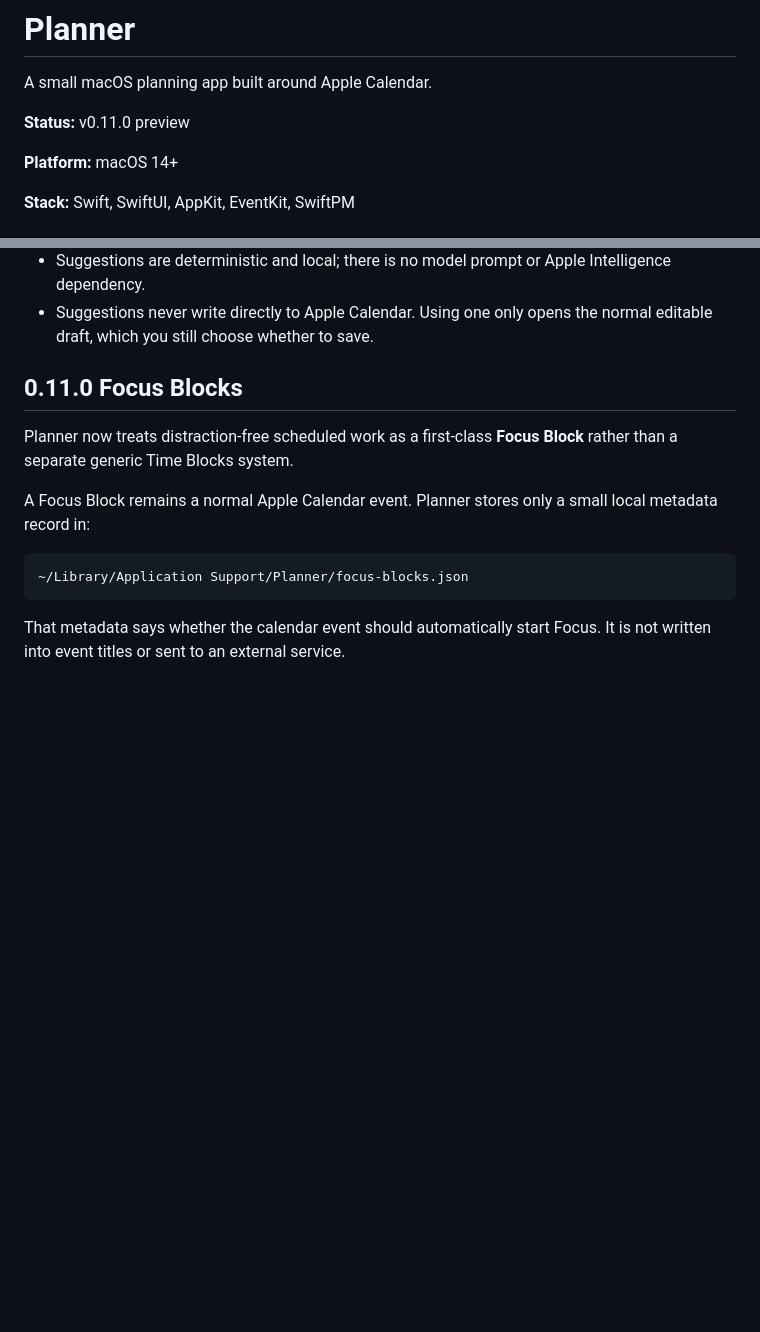
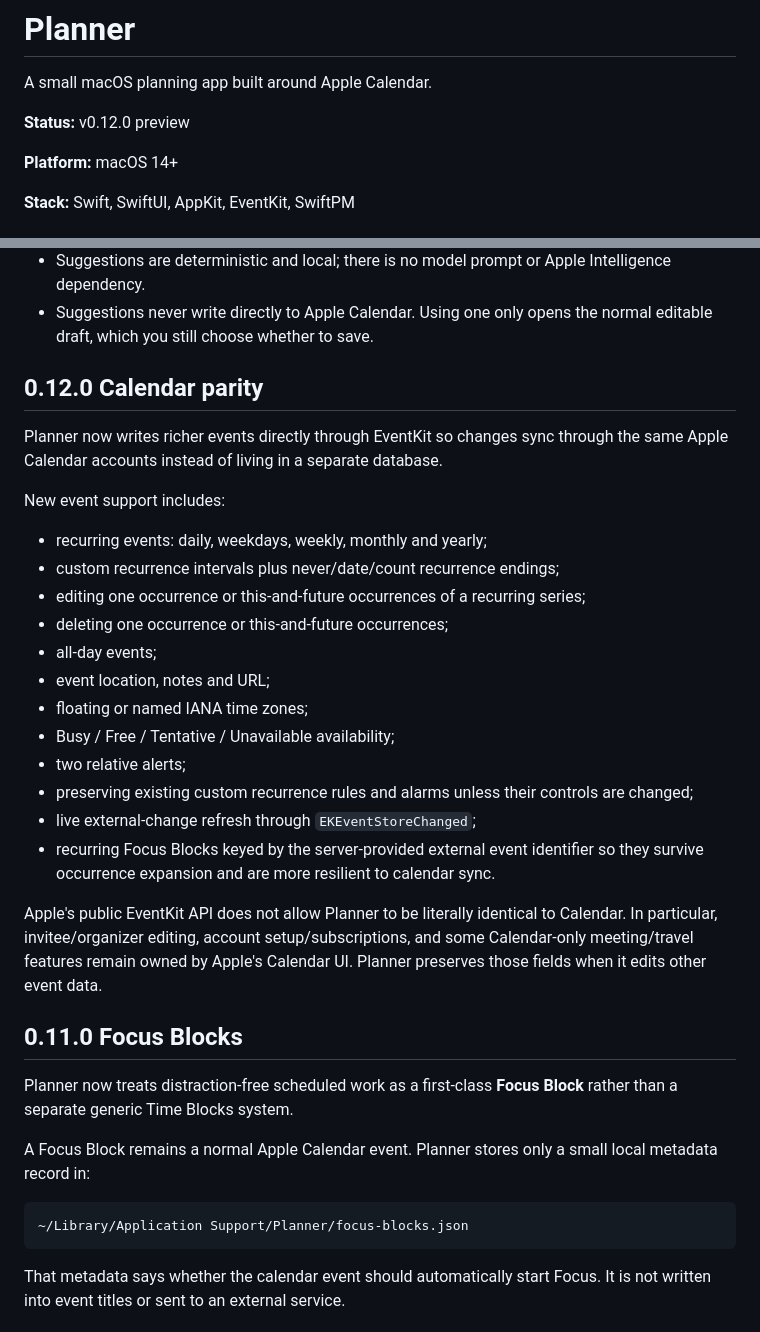
Before and after one commit to ren-jop/planner, a Markdown page: README.md, 2 parts joined by grey strips. Drawn GitHub-style; blank space fills up the shorter version.

Commit message:
Document recurring event and EventKit sync support

```diff
--- a/README.md
+++ b/README.md
@@ -2,7 +2,7 @@
 
 A small macOS planning app built around Apple Calendar.
 
-**Status:** v0.11.0 preview
+**Status:** v0.12.0 preview
 
 **Platform:** macOS 14+
 
@@ -51,6 +51,27 @@ macOS will ask for Calendar access on first use.
 - Includes a local Suggestions workspace that notices useful free windows from Apple Calendar, upcoming goals and recent Focus history.
 - Suggestions are deterministic and local; there is no model prompt or Apple Intelligence dependency.
 - Suggestions never write directly to Apple Calendar. Using one only opens the normal editable draft, which you still choose whether to save.
+
+## 0.12.0 Calendar parity
+
+Planner now writes richer events directly through EventKit so changes sync through the same Apple Calendar accounts instead of living in a separate database.
+
+New event support includes:
+
+- recurring events: daily, weekdays, weekly, monthly and yearly;
+- custom recurrence intervals plus never/date/count recurrence endings;
+- editing one occurrence or this-and-future occurrences of a recurring series;
+- deleting one occurrence or this-and-future occurrences;
+- all-day events;
+- event location, notes and URL;
+- floating or named IANA time zones;
+- Busy / Free / Tentative / Unavailable availability;
+- two relative alerts;
+- preserving existing custom recurrence rules and alarms unless their controls are changed;
+- live external-change refresh through `EKEventStoreChanged`;
+- recurring Focus Blocks keyed by the server-provided external event identifier so they survive occurrence expansion and are more resilient to calendar sync.
+
+Apple's public EventKit API does not allow Planner to be literally identical to Calendar. In particular, invitee/organizer editing, account setup/subscriptions, and some Calendar-only meeting/travel features remain owned by Apple's Calendar UI. Planner preserves those fields when it edits other event data.
 
 ## 0.11.0 Focus Blocks
 
```
